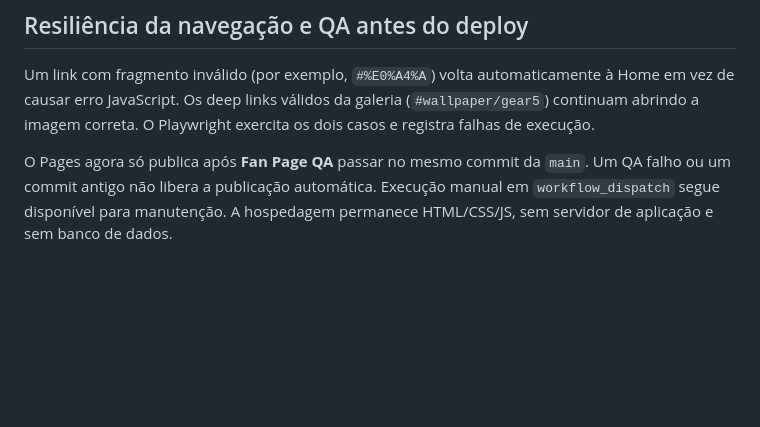
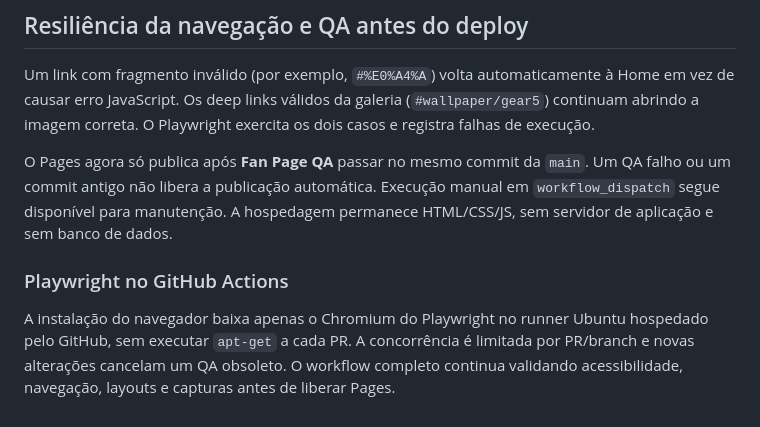
Before and after one commit to HelioConde/one-piece-fan-page, a Markdown page: README.md, the part around the change. GitHub-like rendering; blank space fills up the shorter version.

Commit message:
docs: explain faster QA and release gate for Pages

```diff
--- a/README.md
+++ b/README.md
@@ -84,3 +84,6 @@ Para usar a Action, selecione **Settings → Pages → Source → GitHub Actions
 Um link com fragmento inválido (por exemplo, `#%E0%A4%A`) volta automaticamente à Home em vez de causar erro JavaScript. Os deep links válidos da galeria (`#wallpaper/gear5`) continuam abrindo a imagem correta. O Playwright exercita os dois casos e registra falhas de execução.
 
 O Pages agora só publica após **Fan Page QA** passar no mesmo commit da `main`. Um QA falho ou um commit antigo não libera a publicação automática. Execução manual em `workflow_dispatch` segue disponível para manutenção. A hospedagem permanece HTML/CSS/JS, sem servidor de aplicação e sem banco de dados.
+
+### Playwright no GitHub Actions
+A instalação do navegador baixa apenas o Chromium do Playwright no runner Ubuntu hospedado pelo GitHub, sem executar `apt-get` a cada PR. A concorrência é limitada por PR/branch e novas alterações cancelam um QA obsoleto. O workflow completo continua validando acessibilidade, navegação, layouts e capturas antes de liberar Pages.
```
